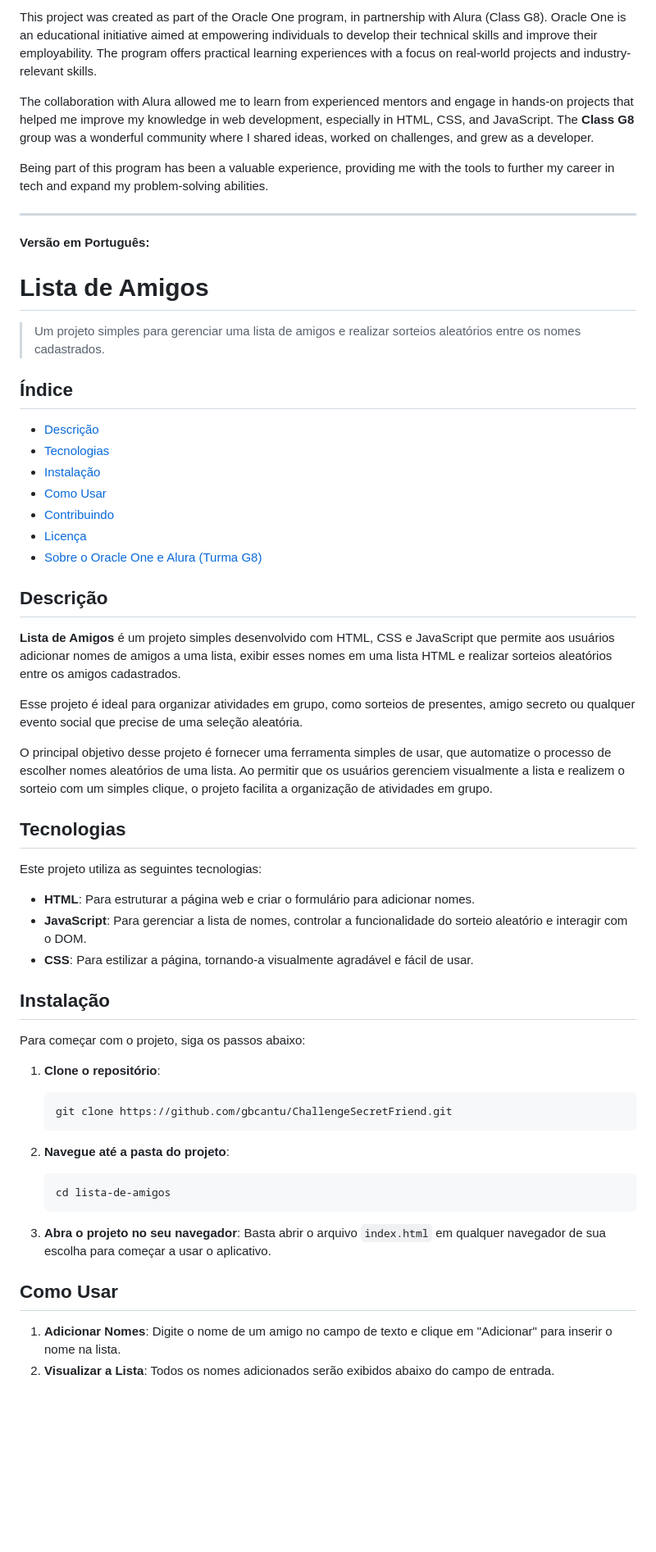
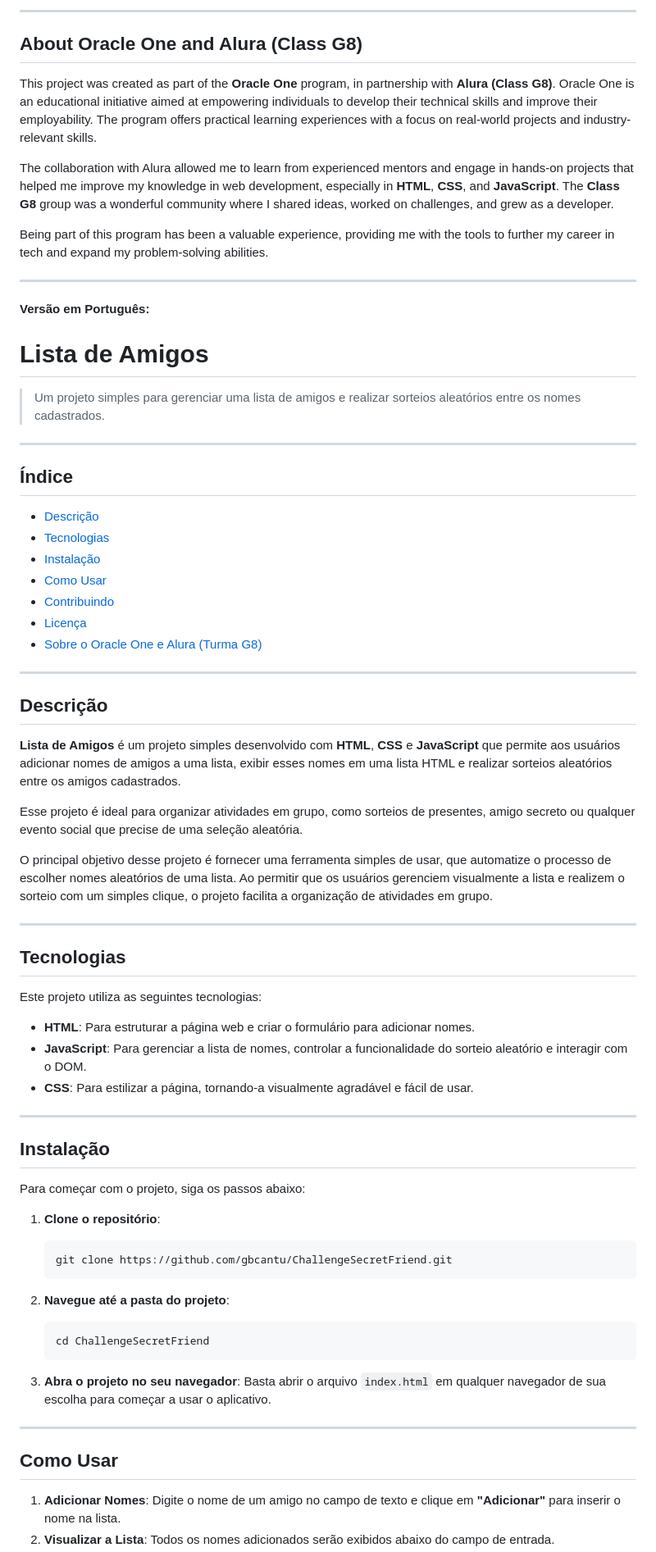
Before and after one commit to gbcantu/ChallengeSecretFriend, a Markdown page: README.md, the part around the change printed below. Shown: that part at 82% size. GitHub-like rendering; blank space fills up the shorter version.

````diff
--- a/README.md
+++ b/README.md
@@ -70,7 +80,11 @@ This project is licensed under the MIT License - see the [LICENSE](LICENSE) file
 
-This project was created as part of the Oracle One program, in partnership with Alura (Class G8). Oracle One is an educational initiative aimed at empowering individuals to develop their technical skills and improve their employability. The program offers practical learning experiences with a focus on real-world projects and industry-relevant skills.
+---
 
-The collaboration with Alura allowed me to learn from experienced mentors and engage in hands-on projects that helped me improve my knowledge in web development, especially in HTML, CSS, and JavaScript. The **Class G8** group was a wonderful community where I shared ideas, worked on challenges, and grew as a developer.
+## **About Oracle One and Alura (Class G8)**
+
+This project was created as part of the **Oracle One** program, in partnership with **Alura (Class G8)**. Oracle One is an educational initiative aimed at empowering individuals to develop their technical skills and improve their employability. The program offers practical learning experiences with a focus on real-world projects and industry-relevant skills.
+
+The collaboration with Alura allowed me to learn from experienced mentors and engage in hands-on projects that helped me improve my knowledge in web development, especially in **HTML**, **CSS**, and **JavaScript**. The **Class G8** group was a wonderful community where I shared ideas, worked on challenges, and grew as a developer.
 
 Being part of this program has been a valuable experience, providing me with the tools to further my career in tech and expand my problem-solving abilities.
 
@@ -78,11 +92,13 @@ Being part of this program has been a valuable experience, providing me with the
 
 **Versão em Português:**
 
-# Lista de Amigos
+# **Lista de Amigos**
 
 > Um projeto simples para gerenciar uma lista de amigos e realizar sorteios aleatórios entre os nomes cadastrados.
 
-## Índice
+---
+
+## **Índice**
 - [Descrição](#descrição)
 - [Tecnologias](#tecnologias)
 - [Instalação](#instalação)
@@ -91,22 +107,28 @@ Being part of this program has been a valuable experience, providing me with the
 - [Licença](#licença)
 - [Sobre o Oracle One e Alura (Turma G8)](#sobre-o-oracle-one-e-alura-turma-g8)
 
-## Descrição
+---
 
-**Lista de Amigos** é um projeto simples desenvolvido com HTML, CSS e JavaScript que permite aos usuários adicionar nomes de amigos a uma lista, exibir esses nomes em uma lista HTML e realizar sorteios aleatórios entre os amigos cadastrados.
+## **Descrição**
+
+**Lista de Amigos** é um projeto simples desenvolvido com **HTML**, **CSS** e **JavaScript** que permite aos usuários adicionar nomes de amigos a uma lista, exibir esses nomes em uma lista HTML e realizar sorteios aleatórios entre os amigos cadastrados.
 
 Esse projeto é ideal para organizar atividades em grupo, como sorteios de presentes, amigo secreto ou qualquer evento social que precise de uma seleção aleatória.
 
 O principal objetivo desse projeto é fornecer uma ferramenta simples de usar, que automatize o processo de escolher nomes aleatórios de uma lista. Ao permitir que os usuários gerenciem visualmente a lista e realizem o sorteio com um simples clique, o projeto facilita a organização de atividades em grupo.
 
-## Tecnologias
+---
+
+## **Tecnologias**
 
 Este projeto utiliza as seguintes tecnologias:
 - **HTML**: Para estruturar a página web e criar o formulário para adicionar nomes.
 - **JavaScript**: Para gerenciar a lista de nomes, controlar a funcionalidade do sorteio aleatório e interagir com o DOM.
 - **CSS**: Para estilizar a página, tornando-a visualmente agradável e fácil de usar.
 
-## Instalação
+---
+
+## **Instalação**
 
 Para começar com o projeto, siga os passos abaixo:
 
@@ -117,13 +139,15 @@ Para começar com o projeto, siga os passos abaixo:
 
 2. **Navegue até a pasta do projeto**:
    ```bash
-   cd lista-de-amigos
+   cd ChallengeSecretFriend
    ```
 
 3. **Abra o projeto no seu navegador**:
    Basta abrir o arquivo `index.html` em qualquer navegador de sua escolha para começar a usar o aplicativo.
 
-## Como Usar
+---
 
-1. **Adicionar Nomes**: Digite o nome de um amigo no campo de texto e clique em "Adicionar" para inserir o nome na lista.
+## **Como Usar**
+
+1. **Adicionar Nomes**: Digite o nome de um amigo no campo de texto e clique em **"Adicionar"** para inserir o nome na lista.
 2. **Visualizar a Lista**: Todos os nomes adicionados serão exibidos abaixo do campo de entrada.
````
Also changed, not shown: other parts of README.md (+42 -26 lines).
